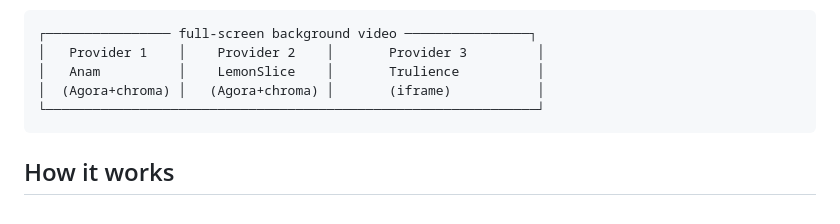
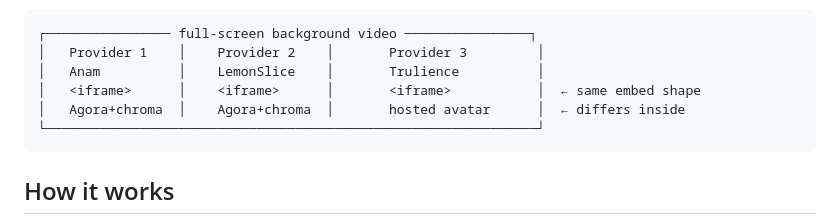
Before and after one commit to BenWeekes/avatar-overlay, a Markdown page: README.md, the part around the change. Rendered like a GitHub page.

Commit message:
docs: diagram shows all three as iframes (embed shape) vs internals

````diff
--- a/README.md
+++ b/README.md
@@ -14,7 +14,8 @@ know what to configure.
 ┌──────────────── full-screen background video ────────────────┐
 │   Provider 1    │    Provider 2    │       Provider 3         │
 │   Anam          │    LemonSlice    │       Trulience          │
-│  (Agora+chroma) │   (Agora+chroma) │       (iframe)           │
+│   <iframe>      │    <iframe>      │       <iframe>           │  ← same embed shape
+│   Agora+chroma  │    Agora+chroma  │       hosted avatar      │  ← differs inside
 └───────────────────────────────────────────────────────────────┘
 ```
 
````
